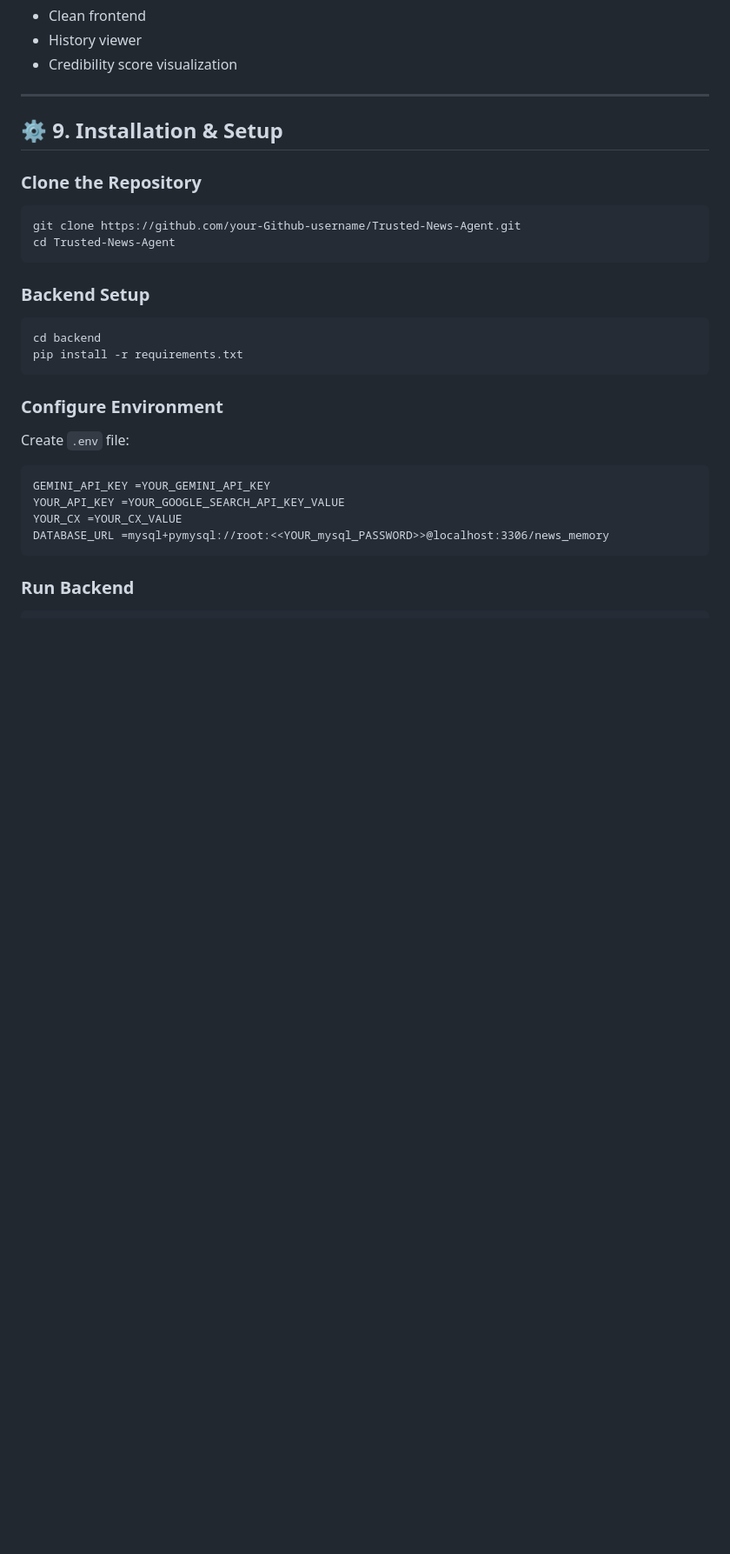
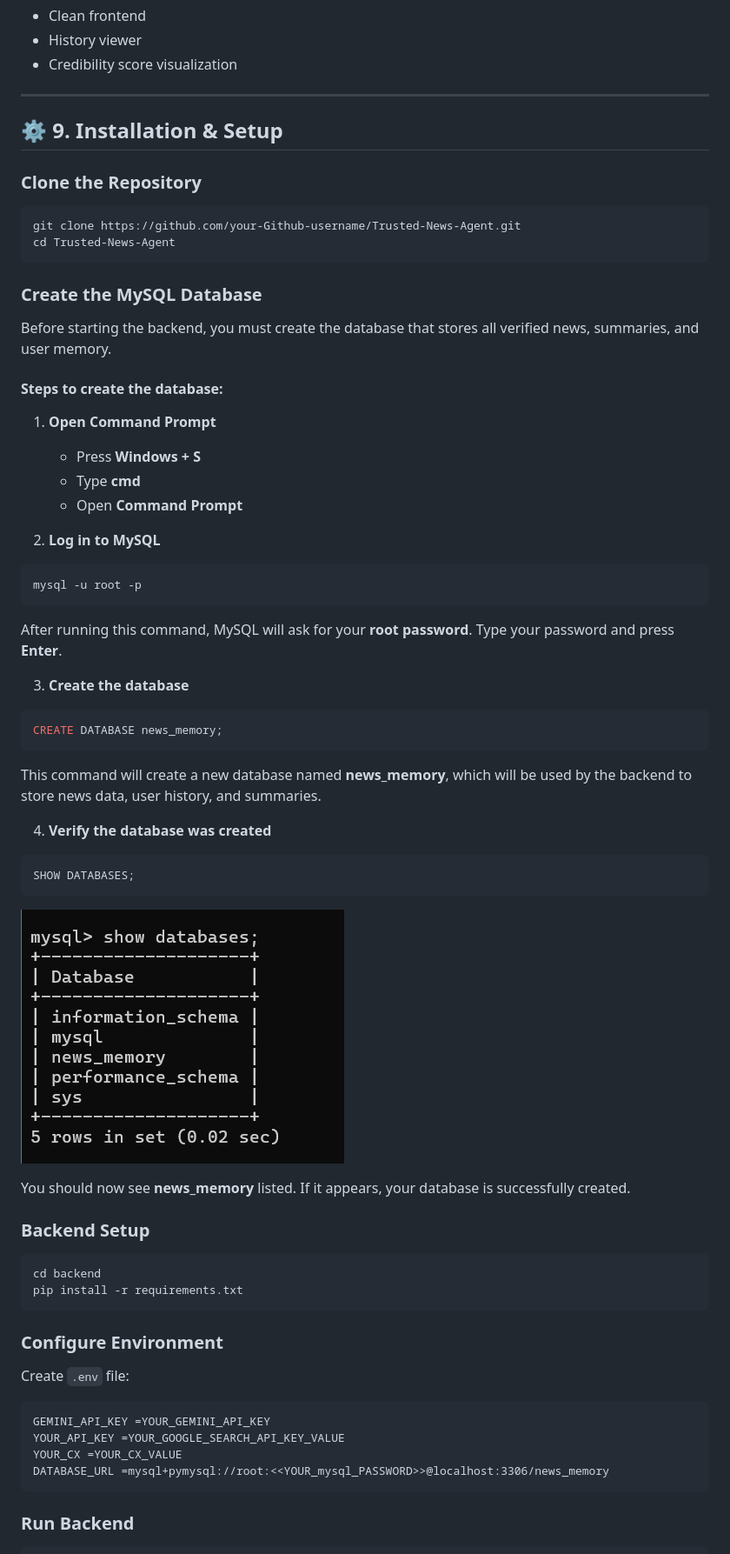
Before and after one commit to sanju-mandal/Trusted-News-Agent, a Markdown page: Readme.md, the part around the change printed below. Shown: that part at 87% size. Rendered like a GitHub page; blank space fills up the shorter version.

Commit message:
Initial commit

````diff
--- a/Readme.md
+++ b/Readme.md
@@ -224,6 +224,46 @@ git clone https://github.com/your-Github-username/Trusted-News-Agent.git
 cd Trusted-News-Agent
 ```
 
+### **Create the MySQL Database**
+
+Before starting the backend, you must create the database that stores all verified news, summaries, and user memory.
+
+#### **Steps to create the database:**
+
+1. **Open Command Prompt**
+
+   * Press **Windows + S**
+   * Type **cmd**
+   * Open **Command Prompt**
+
+2. **Log in to MySQL**
+
+```bash
+mysql -u root -p
+```
+
+After running this command, MySQL will ask for your **root password**.
+Type your password and press **Enter**.
+
+3. **Create the database**
+
+```sql
+CREATE DATABASE news_memory;
+```
+
+This command will create a new database named **news_memory**, which will be used by the backend to store news data, user history, and summaries.
+
+4. **Verify the database was created**
+
+```sql
+SHOW DATABASES;
+```
+
+![See DATABASE, news_memory created:](./assets/git-database.png)
+
+You should now see **news_memory** listed.
+If it appears, your database is successfully created.
+
 ### **Backend Setup**
 
 ```bash
````
Also changed, not shown: other parts of Readme.md (+3 -3 lines).
